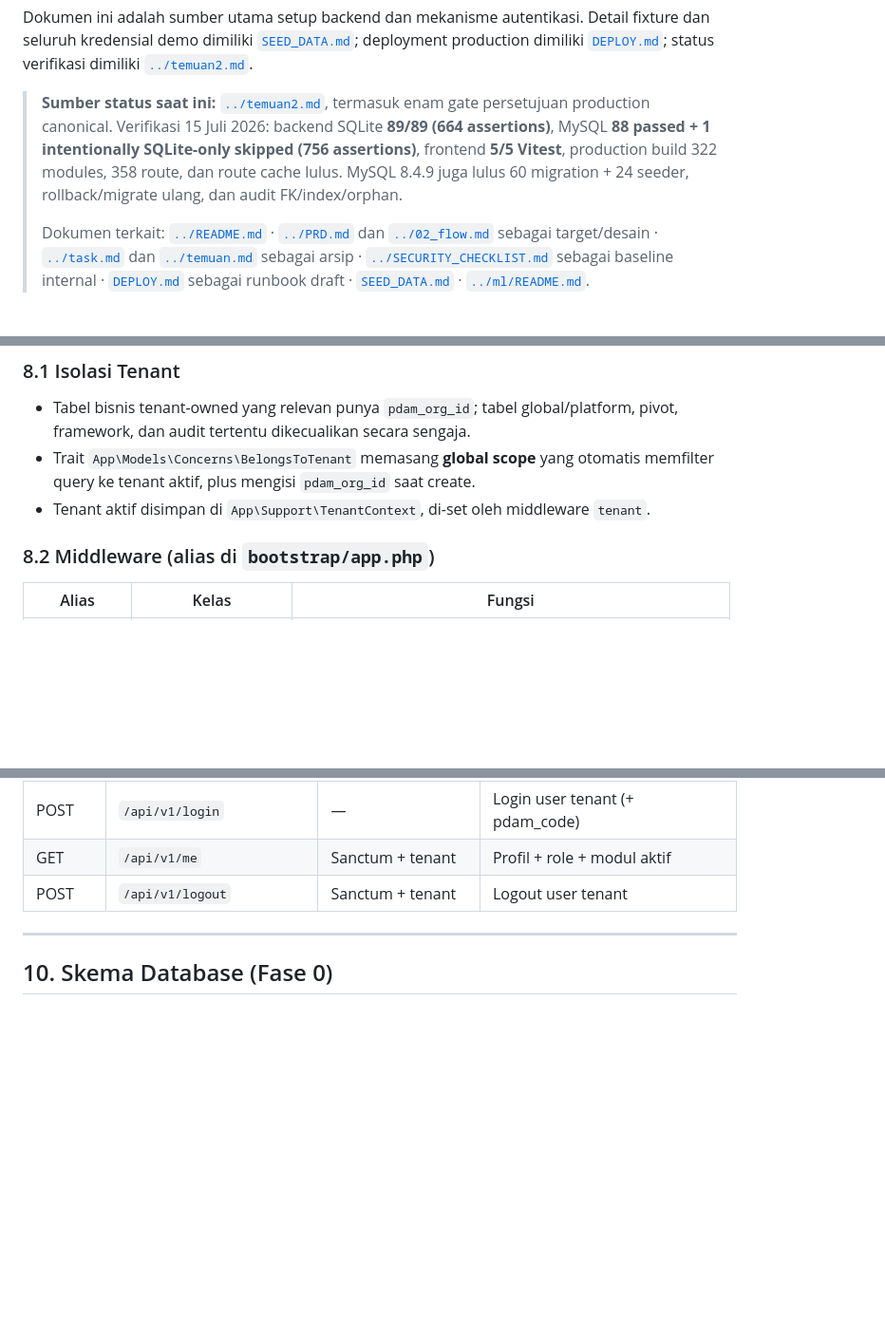
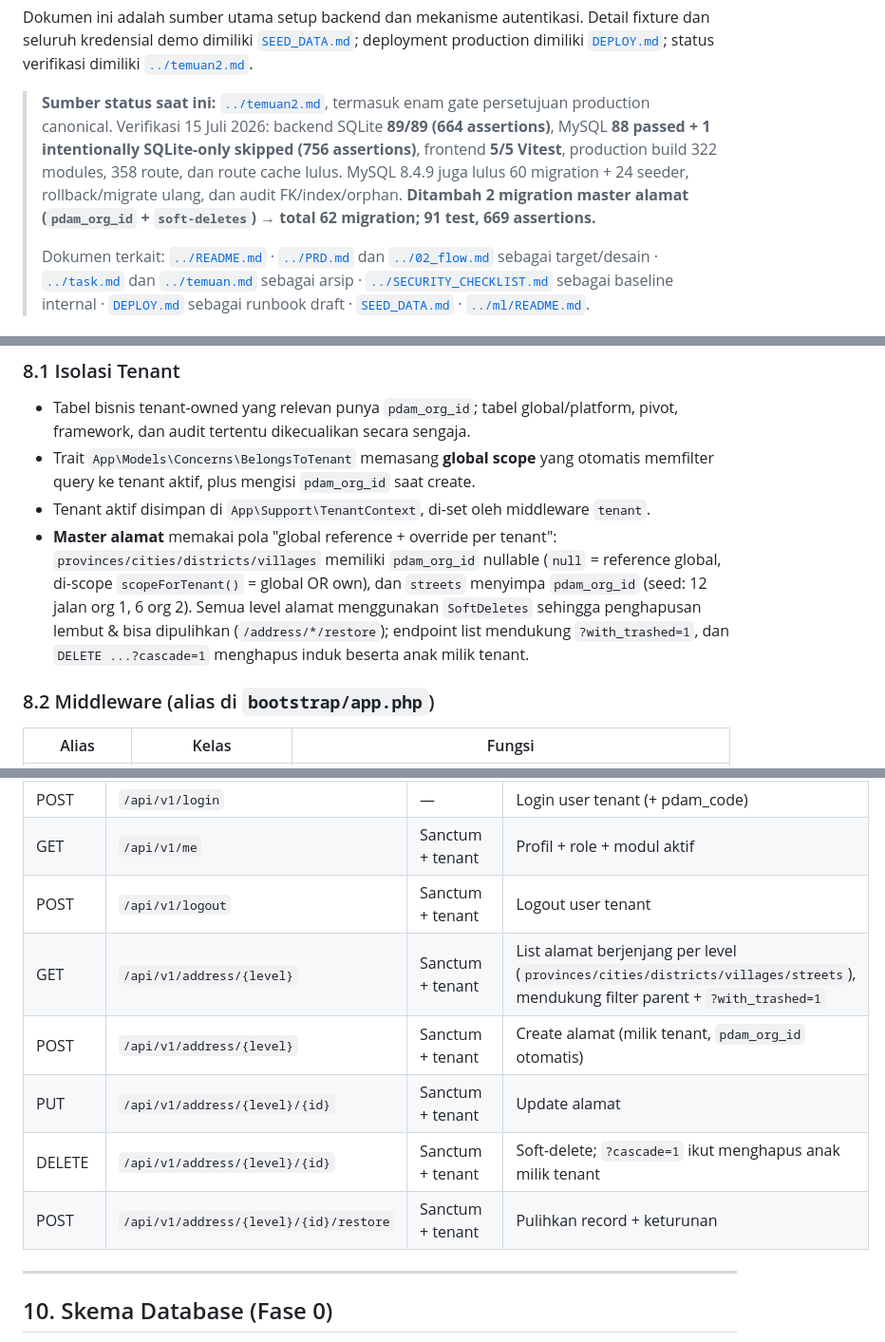
Before and after one commit to project-yusril/pdam-saas, a Markdown page: backend/README.md, 3 parts joined by grey strips. Shown at 95% size. Drawn GitHub-style; blank space fills up the shorter version.

```diff
--- a/backend/README.md
+++ b/backend/README.md
@@ -11,7 +11,8 @@ kredensial demo dimiliki [`SEED_DATA.md`](SEED_DATA.md); deployment production d
 > **Sumber status saat ini:** [`../temuan2.md`](../temuan2.md), termasuk enam gate persetujuan production canonical. Verifikasi 15 Juli 2026: backend SQLite **89/89 (664
 > assertions)**, MySQL **88 passed + 1 intentionally SQLite-only skipped (756 assertions)**, frontend
 > **5/5 Vitest**, production build 322 modules, 358 route, dan route cache lulus. MySQL 8.4.9 juga lulus
-> 60 migration + 24 seeder, rollback/migrate ulang, dan audit FK/index/orphan.
+> 60 migration + 24 seeder, rollback/migrate ulang, dan audit FK/index/orphan. **Ditambah 2 migration
+> master alamat (`pdam_org_id` + `soft-deletes`) → total 62 migration; 91 test, 669 assertions.**
 >
 > Dokumen terkait: [`../README.md`](../README.md) · [`../PRD.md`](../PRD.md) dan [`../02_flow.md`](../02_flow.md) sebagai target/desain · [`../task.md`](../task.md) dan [`../temuan.md`](../temuan.md) sebagai arsip · [`../SECURITY_CHECKLIST.md`](../SECURITY_CHECKLIST.md) sebagai baseline internal · [`DEPLOY.md`](DEPLOY.md) sebagai runbook draft · [`SEED_DATA.md`](SEED_DATA.md) · [`../ml/README.md`](../ml/README.md).
 
@@ -311,6 +312,11 @@ CORE aktif otomatis (gratis) saat tenant di-provisioning. Sisanya berstatus
 - Trait `App\Models\Concerns\BelongsToTenant` memasang **global scope** yang
   otomatis memfilter query ke tenant aktif, plus mengisi `pdam_org_id` saat create.
 - Tenant aktif disimpan di `App\Support\TenantContext`, di-set oleh middleware `tenant`.
+- **Master alamat** memakai pola "global reference + override per tenant": `provinces/cities/districts/villages`
+  memiliki `pdam_org_id` nullable (`null` = reference global, di-scope `scopeForTenant()` = global OR own),
+  dan `streets` menyimpa `pdam_org_id` (seed: 12 jalan org 1, 6 org 2). Semua level alamat menggunakan
+  `SoftDeletes` sehingga penghapusan lembut & bisa dipulihkan (`/address/*/restore`); endpoint list mendukung
+  `?with_trashed=1`, dan `DELETE ...?cascade=1` menghapus induk beserta anak milik tenant.
 
 ### 8.2 Middleware (alias di `bootstrap/app.php`)
 | Alias        | Kelas                | Fungsi                                                      |
@@ -349,6 +355,11 @@ sebagai sumber endpoint aktual. Swagger dan Postman masih parsial dan harus diva
 | POST   | `/api/v1/login`            | —                   | Login user tenant (+ pdam_code) |
 | GET    | `/api/v1/me`               | Sanctum + tenant    | Profil + role + modul aktif     |
 | POST   | `/api/v1/logout`           | Sanctum + tenant    | Logout user tenant              |
+| GET    | `/api/v1/address/{level}`  | Sanctum + tenant    | List alamat berjenjang per level (`provinces/cities/districts/villages/streets`), mendukung filter parent + `?with_trashed=1` |
+| POST   | `/api/v1/address/{level}`  | Sanctum + tenant    | Create alamat (milik tenant, `pdam_org_id` otomatis) |
+| PUT    | `/api/v1/address/{level}/{id}` | Sanctum + tenant | Update alamat                    |
+| DELETE | `/api/v1/address/{level}/{id}` | Sanctum + tenant | Soft-delete; `?cascade=1` ikut menghapus anak milik tenant |
+| POST   | `/api/v1/address/{level}/{id}/restore` | Sanctum + tenant | Pulihkan record + keturunan |
 
 ---
 
```
Also changed, not shown: README.md (+10 -5 lines), backend/SEED_DATA.md (+5 -4 lines).
